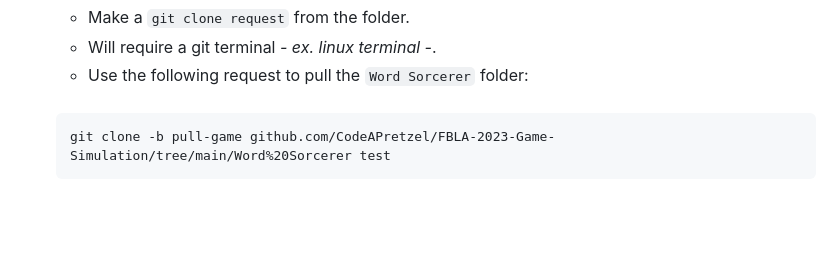
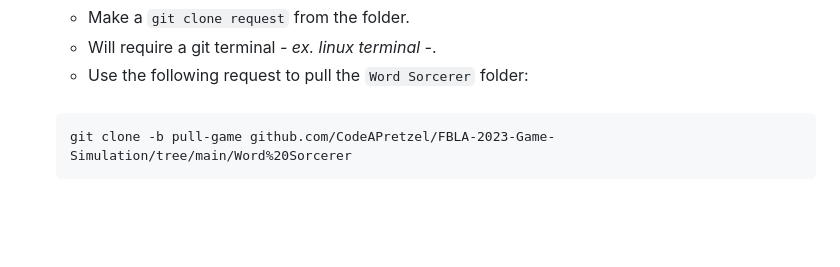
Before and after one commit to CodeAPretzel/FBLA-2023-Game-Simulation, a Markdown page: README.md, the part around the change. Drawn GitHub-style.

````diff
--- a/README.md
+++ b/README.md
@@ -84,7 +84,7 @@ Steps for downloading and executing the game:
       <br>
 
       ```
-      git clone -b pull-game github.com/CodeAPretzel/FBLA-2023-Game-Simulation/tree/main/Word%20Sorcerer test
+      git clone -b pull-game github.com/CodeAPretzel/FBLA-2023-Game-Simulation/tree/main/Word%20Sorcerer
       ```
 
 <br>
````
